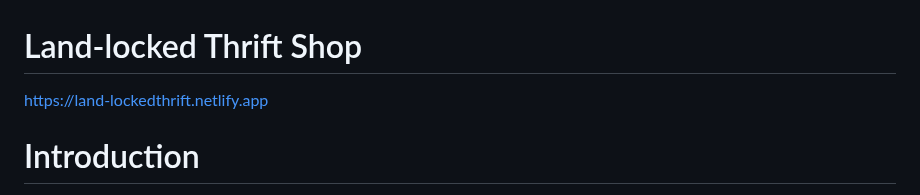
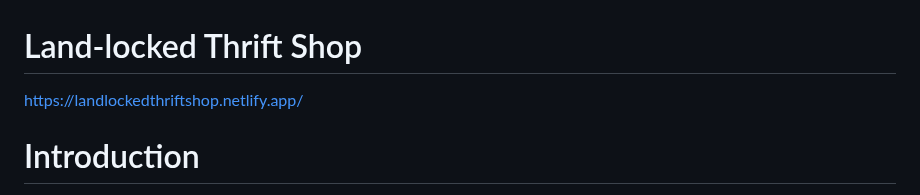
Before and after one commit to dior797/Land-locked, a Markdown page: README.md, the part around the change. GitHub-like rendering.

```diff
--- a/README.md
+++ b/README.md
@@ -1,6 +1,5 @@
 # Land-locked Thrift Shop
-https://land-lockedthrift.netlify.app
-
+https://landlockedthriftshop.netlify.app/
 
 Introduction
 =======================
```
